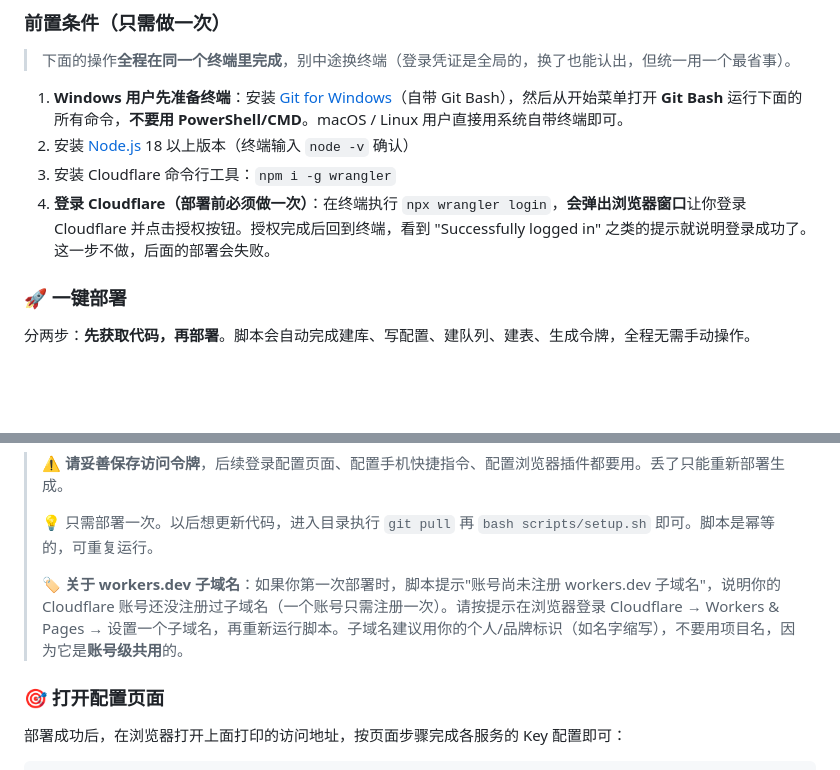
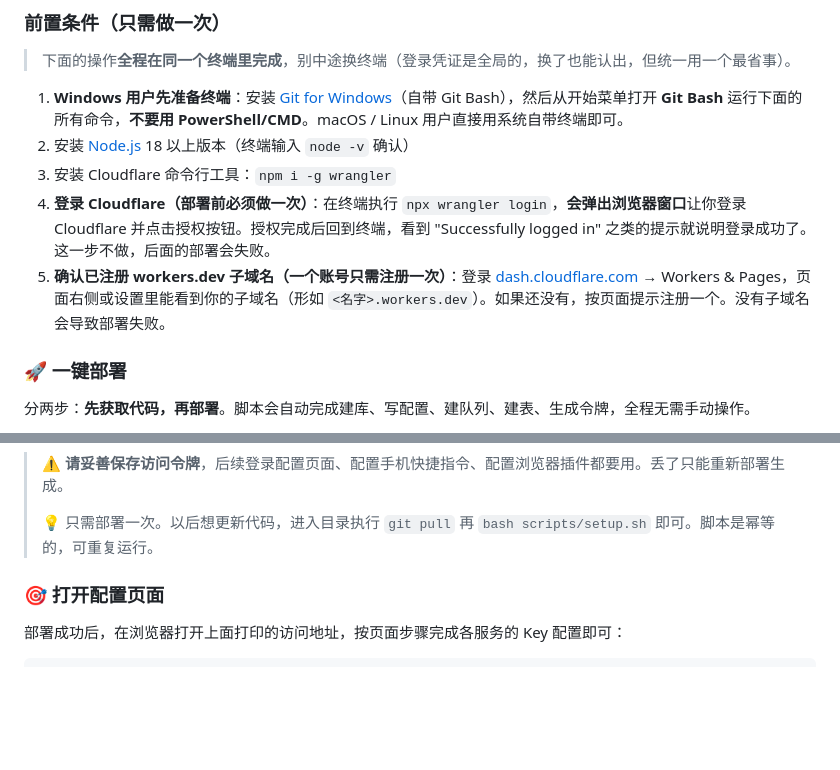
Before and after one commit to dongjun-dj/knowledge-space-worker, a Markdown page: README.md, 2 parts joined by grey strips. Rendered like a GitHub page; blank space fills up the shorter version.

Commit message:
README: 子域名避坑移至前置条件，精简为只告知设置位置

```diff
--- a/README.md
+++ b/README.md
@@ -21,6 +21,7 @@
 2. 安装 [Node.js](https://nodejs.org/) 18 以上版本（终端输入 `node -v` 确认）
 3. 安装 Cloudflare 命令行工具：`npm i -g wrangler`
 4. **登录 Cloudflare（部署前必须做一次）**：在终端执行 `npx wrangler login`，**会弹出浏览器窗口**让你登录 Cloudflare 并点击授权按钮。授权完成后回到终端，看到 "Successfully logged in" 之类的提示就说明登录成功了。这一步不做，后面的部署会失败。
+5. **确认已注册 workers.dev 子域名（一个账号只需注册一次）**：登录 [dash.cloudflare.com](https://dash.cloudflare.com) → Workers & Pages，页面右侧或设置里能看到你的子域名（形如 `<名字>.workers.dev`）。如果还没有，按页面提示注册一个。没有子域名会导致部署失败。
 
 ### 🚀 一键部署
 
@@ -77,8 +78,6 @@ bash scripts/setup.sh
 > ⚠️ **请妥善保存访问令牌**，后续登录配置页面、配置手机快捷指令、配置浏览器插件都要用。丢了只能重新部署生成。
 >
 > 💡 只需部署一次。以后想更新代码，进入目录执行 `git pull` 再 `bash scripts/setup.sh` 即可。脚本是幂等的，可重复运行。
->
-> 🏷️ **关于 workers.dev 子域名**：如果你第一次部署时，脚本提示"账号尚未注册 workers.dev 子域名"，说明你的 Cloudflare 账号还没注册过子域名（一个账号只需注册一次）。请按提示在浏览器登录 Cloudflare → Workers & Pages → 设置一个子域名，再重新运行脚本。子域名建议用你的个人/品牌标识（如名字缩写），不要用项目名，因为它是**账号级共用**的。
 
 ### 🎯 打开配置页面
 
```
